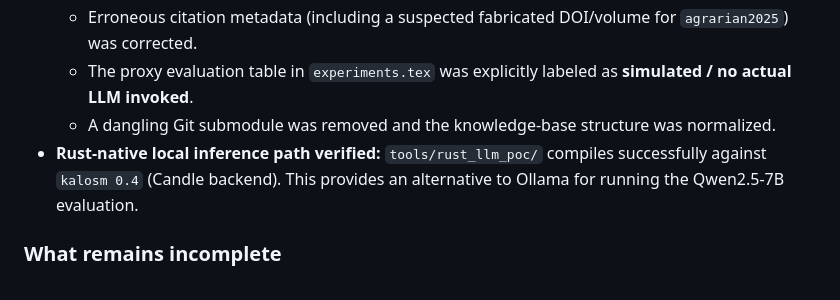
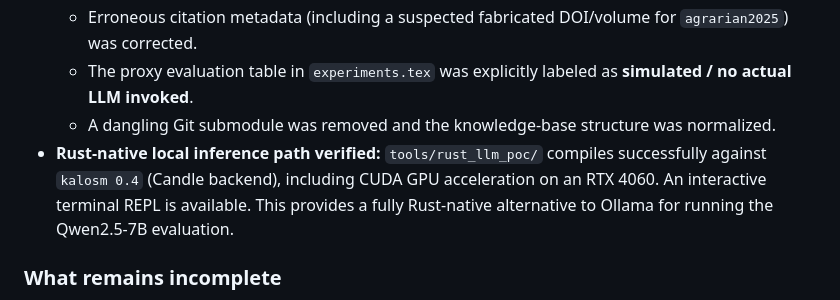
Before and after one commit to juice094/agri-paper, a Markdown page: PROJECT_STATUS.md, the part around the change. Drawn GitHub-style.

```diff
--- a/PROJECT_STATUS.md
+++ b/PROJECT_STATUS.md
@@ -14,7 +14,7 @@ This repository contains a **research prototype** for a local-first, configurati
   - Erroneous citation metadata (including a suspected fabricated DOI/volume for `agrarian2025`) was corrected.
   - The proxy evaluation table in `experiments.tex` was explicitly labeled as **simulated / no actual LLM invoked**.
   - A dangling Git submodule was removed and the knowledge-base structure was normalized.
-- **Rust-native local inference path verified:** `tools/rust_llm_poc/` compiles successfully against `kalosm 0.4` (Candle backend). This provides an alternative to Ollama for running the Qwen2.5-7B evaluation.
+- **Rust-native local inference path verified:** `tools/rust_llm_poc/` compiles successfully against `kalosm 0.4` (Candle backend), including CUDA GPU acceleration on an RTX 4060. An interactive terminal REPL is available. This provides a fully Rust-native alternative to Ollama for running the Qwen2.5-7B evaluation.
 
 ### What remains incomplete
 - **No real LLM evaluation has been performed.** All retrieval and latency experiments are integration tests that bypass the LLM generation layer.
```
Also changed, not shown: PHASE_REPORT_2026-04-15.md (+4 -2 lines), README.md (+3 -2 lines).
